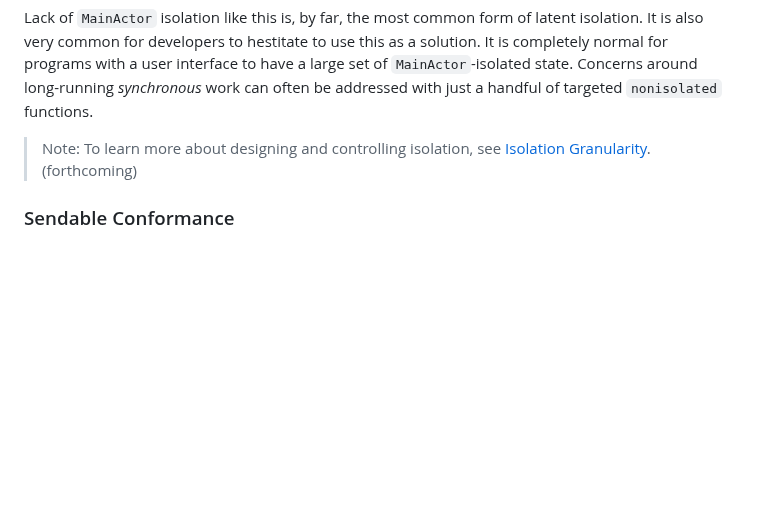
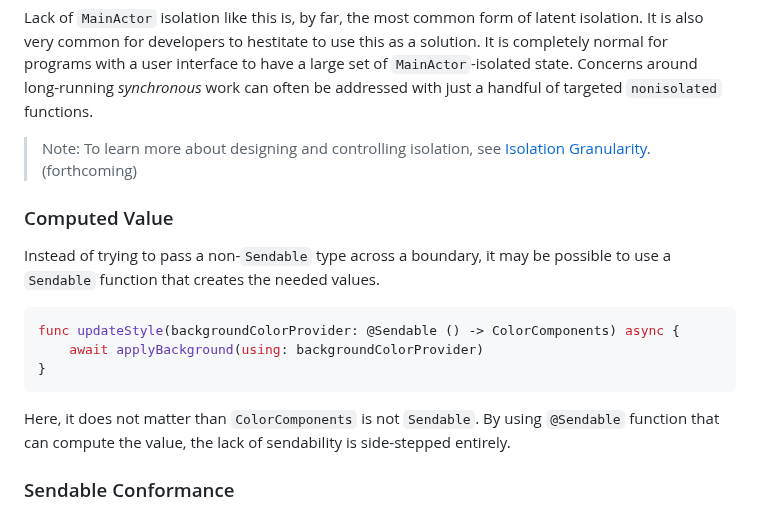
Before and after one commit to apple/swift-migration-guide, a Markdown page: Guide.docc/CommonProblems.md, the part around the change. Rendered like a GitHub page; blank space fills up the shorter version.

Commit message:
Computed Value

````diff
--- a/Guide.docc/CommonProblems.md
+++ b/Guide.docc/CommonProblems.md
@@ -555,6 +555,21 @@ see [Isolation Granularity][]. (forthcoming)
 
 [Isolation Granularity]: #
 
+### Computed Value
+
+Instead of trying to pass a non-`Sendable` type across a boundary, it may be
+possible to use a `Sendable` function that creates the needed values.
+
+```swift
+func updateStyle(backgroundColorProvider: @Sendable () -> ColorComponents) async {
+    await applyBackground(using: backgroundColorProvider)
+}
+```
+
+Here, it does not matter than `ColorComponents` is not `Sendable`.
+By using `@Sendable` function that can compute the value, the lack of
+sendability is side-stepped entirely.
+
 ### Sendable Conformance
 
 When encountering problem related to a lack of sendability, a very natural
````
